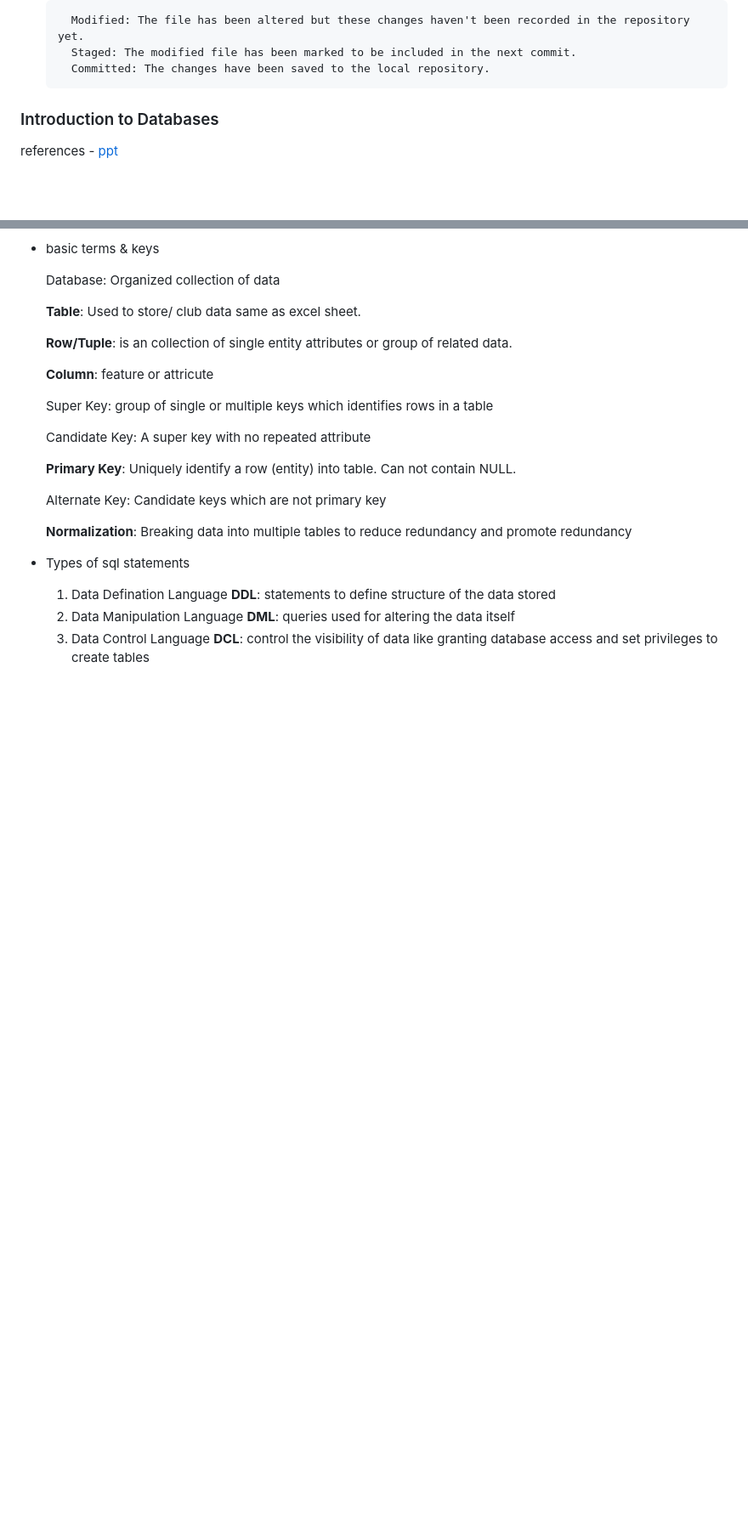
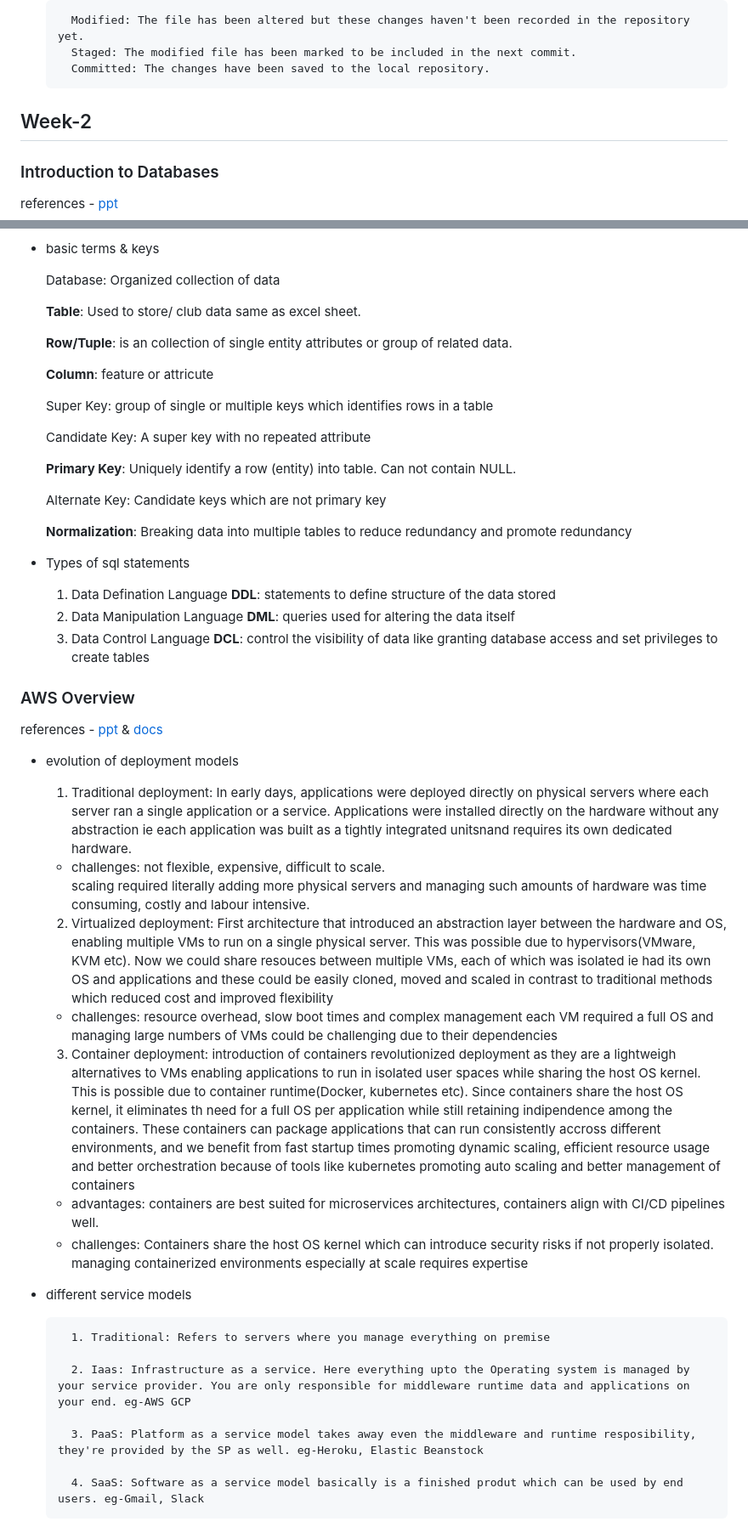
Before and after one commit to Deepanshu-TTN/bootcamp-git, a Markdown page: README.md, 2 parts joined by grey strips. Shown at 85% size. Rendered like a GitHub page; blank space fills up the shorter version.

```diff
--- a/README.md
+++ b/README.md
@@ -78,7 +79,7 @@ references - [ppt](https://docs.google.com/presentation/d/1Uh76MArjF7CPdQNImZZuj
         Committed: The changes have been saved to the local repository.
 
 
-
+## Week-2
 ### Introduction to Databases
   references - [ppt](https://docs.google.com/presentation/d/1XRl422b4x68SdYwfCWrWNdvI1A_bz22zufy6iRhOJN0/edit#slide=id.g7d34a8f7f9_0_123)
 
@@ -107,3 +108,33 @@ references - [ppt](https://docs.google.com/presentation/d/1Uh76MArjF7CPdQNImZZuj
     1. Data Defination Language **DDL**: statements to define structure of the data stored
     2. Data Manipulation Language **DML**: queries used for altering the data itself
     3. Data Control Language **DCL**: control the visibility of data like granting database access and set privileges to create tables
+
+
+### AWS Overview
+references - [ppt](https://docs.google.com/presentation/d/1gp0q6R7vcz2m-UqJwg_fu0Wycpy7VS5B/edit) & [docs](https://aws.amazon.com/pricing/?aws-products-pricing.sort-by=item.additionalFields.productNameLowercase&aws-products-pricing.sort-order=asc&awsf.Free%20Tier%20Type=*all&awsf.tech-category=*all)
+
+
+- evolution of deployment models
+
+    1. Traditional deployment: In early days, applications were deployed directly on physical servers where each server ran a single application or a service. Applications were installed directly on the hardware without any abstraction ie each application was built as a tightly integrated unitsnand requires its own dedicated hardware.
+    - challenges: not flexible, expensive, difficult to scale.
+        scaling required literally adding more physical servers and managing such amounts of hardware was time consuming, costly and labour intensive.
+
+    2. Virtualized deployment: First architecture that introduced an abstraction layer between the hardware and OS, enabling multiple VMs to run on a single physical server. This was possible due to hypervisors(VMware, KVM etc). Now we could share resouces between multiple VMs, each of which was isolated ie had its own OS and applications and these could be easily cloned, moved and scaled in contrast to traditional methods which reduced cost and improved flexibility
+    - challenges: resource overhead, slow boot times and complex management
+        each VM required a full OS and managing large numbers of VMs could be challenging due to their dependencies
+
+    3. Container deployment: introduction of containers revolutionized deployment as they are a lightweigh alternatives to VMs enabling applications to run in isolated user spaces while sharing the host OS kernel. This is possible due to container runtime(Docker, kubernetes etc). Since containers share the host OS kernel, it eliminates th need for a full OS per application while still retaining indipendence among the containers. These containers can package applications that can run consistently accross different environments, and we benefit from fast startup times promoting dynamic scaling, efficient resource usage and better orchestration because of tools like kubernetes promoting auto scaling and better management of containers
+    - advantages: containers are best suited for microservices architectures, containers align with CI/CD pipelines well.
+    - challenges: Containers share the host OS kernel which can introduce security risks if not properly isolated. managing containerized environments especially at scale requires expertise
+
+
+- different service models
+
+        1. Traditional: Refers to servers where you manage everything on premise
+
+        2. Iaas: Infrastructure as a service. Here everything upto the Operating system is managed by your service provider. You are only responsible for middleware runtime data and applications on your end. eg-AWS GCP
+
+        3. PaaS: Platform as a service model takes away even the middleware and runtime resposibility, they're provided by the SP as well. eg-Heroku, Elastic Beanstock
+
+        4. SaaS: Software as a service model basically is a finished produt which can be used by end users. eg-Gmail, Slack
```
Also changed, not shown: other parts of README.md (+1 -0 lines).
